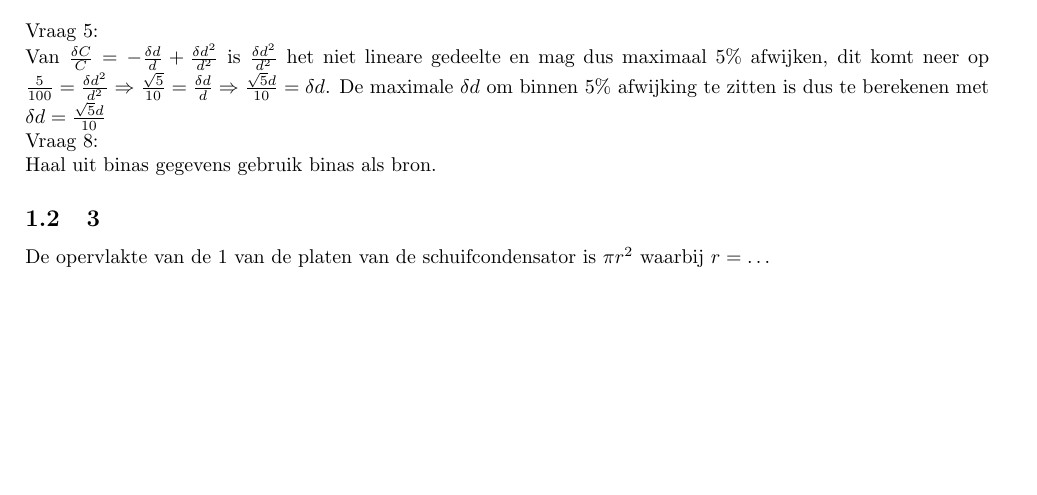
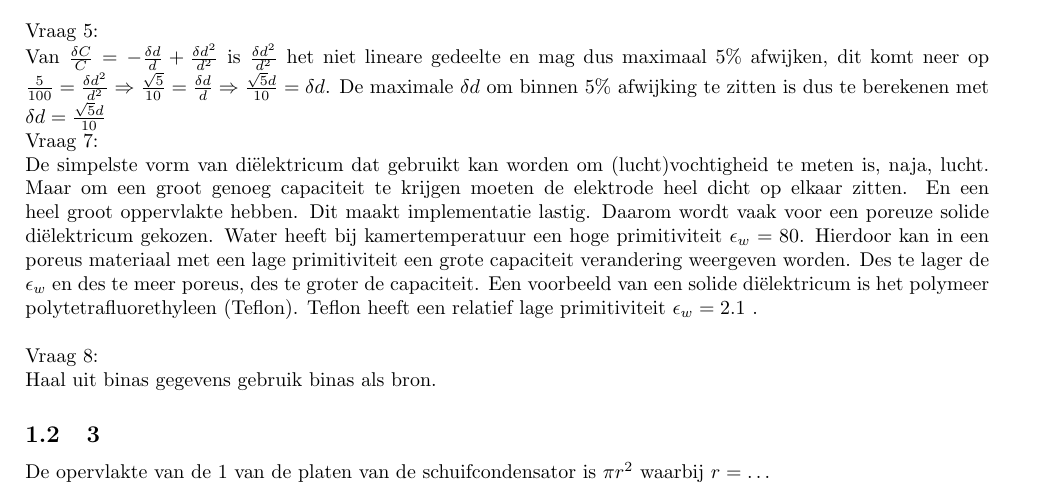
Before and after one commit to TychoJ/VenS, a LaTeX document (main.tex, which reads opdrachten.tex): part of page 3 of 3, cut so that both start at the same text, the shorter picture padded with empty space. Compiled offline with pdfLaTeX.

Commit message:
added Opdracht 2.7

```diff
--- a/main.tex
+++ b/main.tex
@@ -11,5 +11,5 @@
 \newpage
 \tableofcontents
 \newpage
-\include{opdrachten.tex}
+\include{opdrachten}
 \end{document}
--- a/opdrachten.tex
+++ b/opdrachten.tex
@@ -27,6 +27,10 @@
     $\delta d$ om binnen 5\% afwijking te zitten is dus te berekenen met $\delta d=\frac{\sqrt{5}d}{10}$
 
     \noindent
+    Vraag 7:\\
+    De simpelste vorm van diëlektricum dat gebruikt kan worden om (lucht)vochtigheid te meten is, naja, lucht. Maar om een groot genoeg capaciteit te krijgen moeten de elektrode heel dicht op elkaar zitten. En een heel groot oppervlakte hebben. Dit maakt implementatie lastig. Daarom wordt vaak voor een poreuze solide diëlektricum gekozen. Water heeft bij kamertemperatuur een hoge primitiviteit $\epsilon_w=80$. Hierdoor kan in een poreus materiaal met een lage primitiviteit een grote capaciteit verandering weergeven worden. Des te lager de $\epsilon_w$ en des te meer poreus, des te groter de capaciteit. Een voorbeeld van een solide diëlektricum is het polymeer polytetrafluorethyleen (Teflon). Teflon heeft een relatief lage primitiviteit $\epsilon_w=2.1$ .\\
+
+    \noindent
     Vraag 8:\\
     Haal uit binas gegevens gebruik binas als bron.
 
```
Also changed, not shown: main.pdf.
